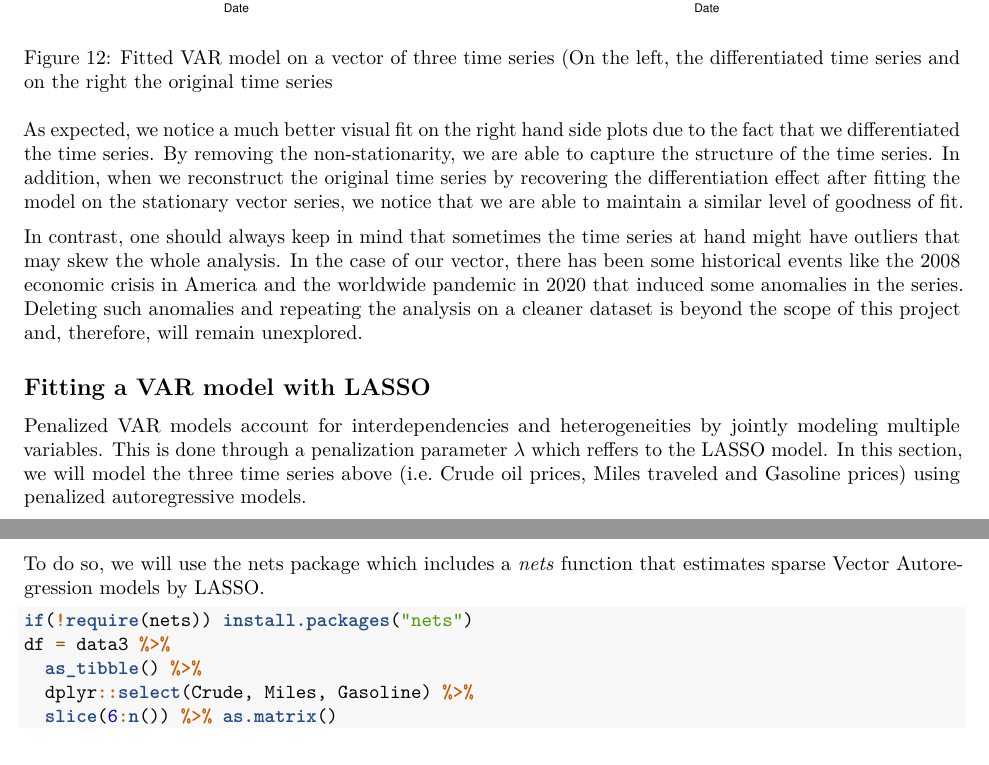
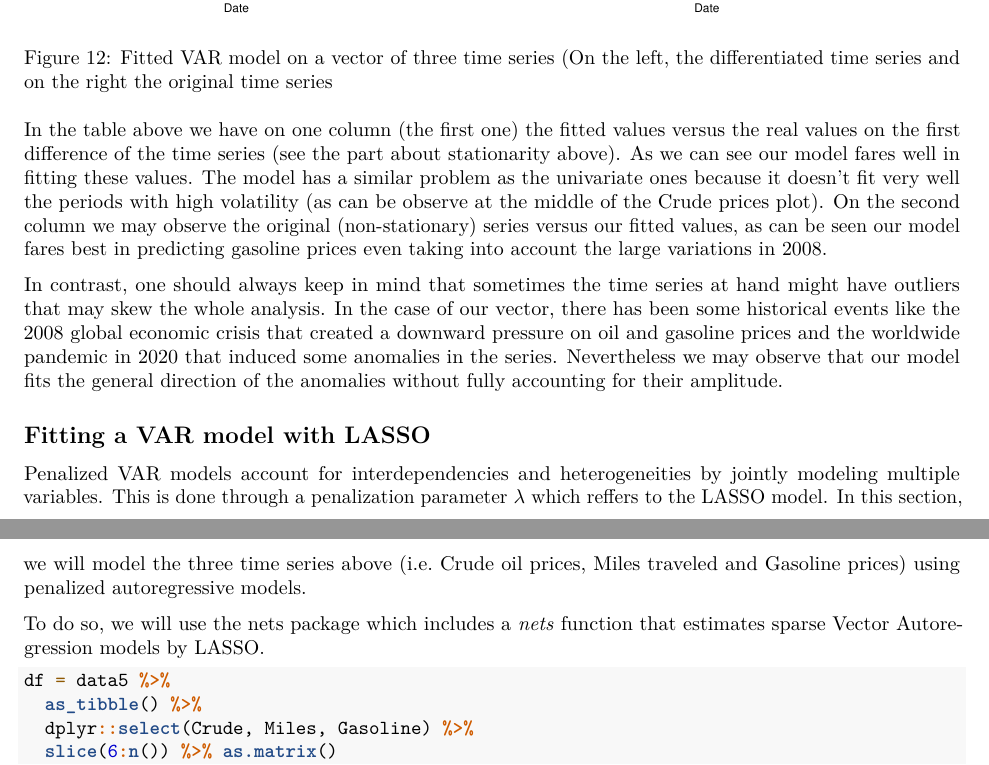
Before and after one commit to bassel-94/Time-Series, an R Markdown document (homework.Rmd): two parts of pages 18 and 19 of 19, joined at a grey line, cut so that both start at the same text. Rendered offline with R 4.5, knitr and Pandoc, then LaTeX, with nearby package versions; some code elsewhere in the file could not run offline.

Commit message:
Some small changes

````diff
--- a/homework.Rmd
+++ b/homework.Rmd
@@ -791,9 +793,9 @@ p6<-ggplot(to_plot[to_plot$Variable=="RA",])+
 grid.arrange(p1,p4,p2,p5,p3,p6, nrow=3)
 ```
 
-As expected, we notice a much better visual fit on the right hand side plots due to the fact that we differentiated the time series. By removing the non-stationarity, we are able to capture the structure of the time series. In addition, when we reconstruct the original time series by recovering the differentiation effect after fitting the model on the stationary vector series, we notice that we are able to maintain a similar level of goodness of fit.
+In the table above we have on one column (the first one) the fitted values versus the real values on the first difference of the time series (see the part about stationarity above). As we can see our model fares well in fitting these values. The model has a similar problem as the univariate ones because it doesn't fit very well the periods with high volatility (as can be observe at the middle of the Crude prices plot). On the second column we may observe the original (non-stationary) series versus our fitted values, as can be seen our model fares best in predicting gasoline prices even taking into account the large variations in 2008.
 
-In contrast, one should always keep in mind that sometimes the time series at hand might have outliers that may skew the whole analysis. In the case of our vector, there has been some historical events like the 2008 economic crisis in America and the worldwide pandemic in 2020 that induced some anomalies in the series. Deleting such anomalies and repeating the analysis on a cleaner dataset is beyond the scope of this project and, therefore, will remain unexplored.
+In contrast, one should always keep in mind that sometimes the time series at hand might have outliers that may skew the whole analysis. In the case of our vector, there has been some historical events like the 2008 global economic crisis that created a downward pressure on oil and gasoline prices and the worldwide pandemic in 2020 that induced some anomalies in the series. Nevertheless we may observe that our model fits the general direction of the anomalies without fully accounting for their amplitude.
 
 ## Fitting a VAR model with LASSO
 
@@ -802,8 +804,8 @@ Penalized VAR models account for interdependencies and heterogeneities by jointl
 To do so, we will use the nets package which includes a *nets* function that estimates sparse Vector Autoregression models by LASSO.
 
 ```{r}
-if(!require(nets)) install.packages("nets")
-df = data3 %>%
+
+df = data5 %>%
   as_tibble() %>%
   dplyr::select(Crude, Miles, Gasoline) %>%
   slice(6:n()) %>% as.matrix()
````
Also changed, not shown: homework.Rmd (2 more changed lines).
